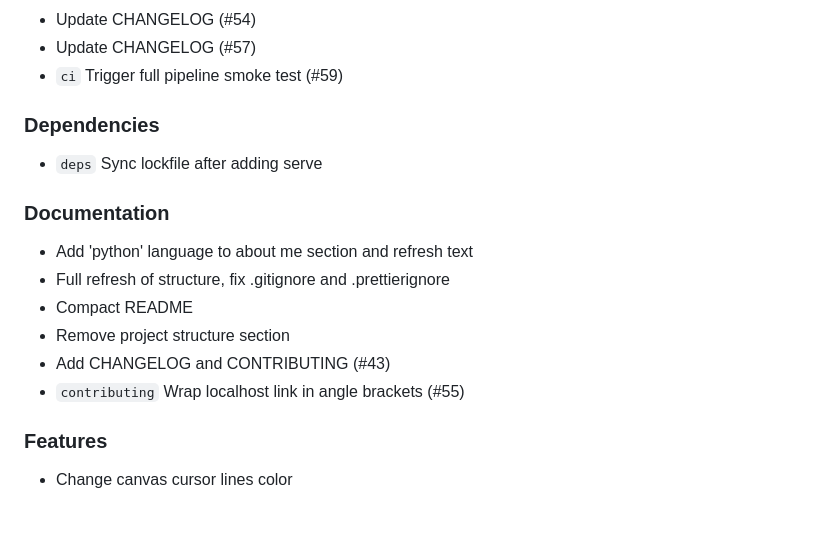
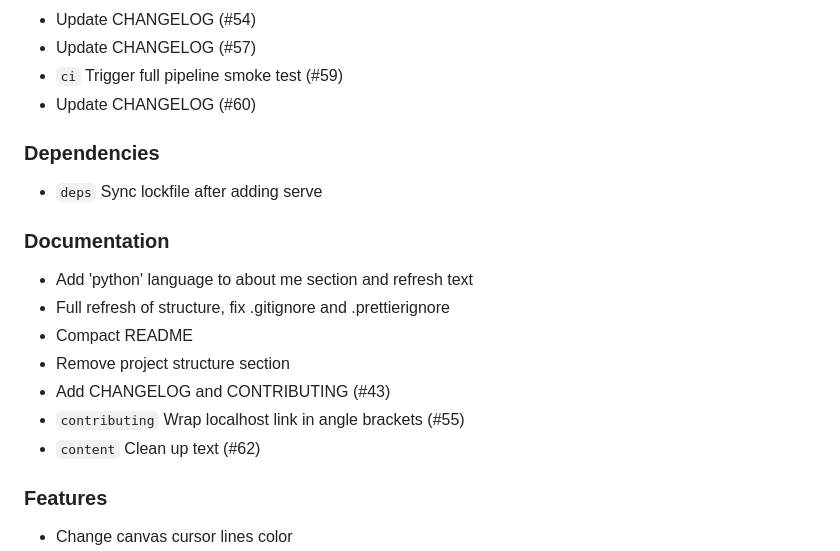
Before and after one commit to Bushmasterson/bushmasterson.github.io, a Markdown page: CHANGELOG.md, the part around the change. Rendered like a GitHub page; blank space fills up the shorter version.

Commit message:
chore: update CHANGELOG (#63)

```diff
--- a/CHANGELOG.md
+++ b/CHANGELOG.md
@@ -51,6 +51,7 @@ Format based on [Keep a Changelog](https://keepachangelog.com/en/1.1.0/).
 - Update CHANGELOG (#54)
 - Update CHANGELOG (#57)
 - `ci` Trigger full pipeline smoke test (#59)
+- Update CHANGELOG (#60)
 
 ### Dependencies
 
@@ -64,6 +65,7 @@ Format based on [Keep a Changelog](https://keepachangelog.com/en/1.1.0/).
 - Remove project structure section
 - Add CHANGELOG and CONTRIBUTING (#43)
 - `contributing` Wrap localhost link in angle brackets (#55)
+- `content` Clean up text (#62)
 
 ### Features
 
```
